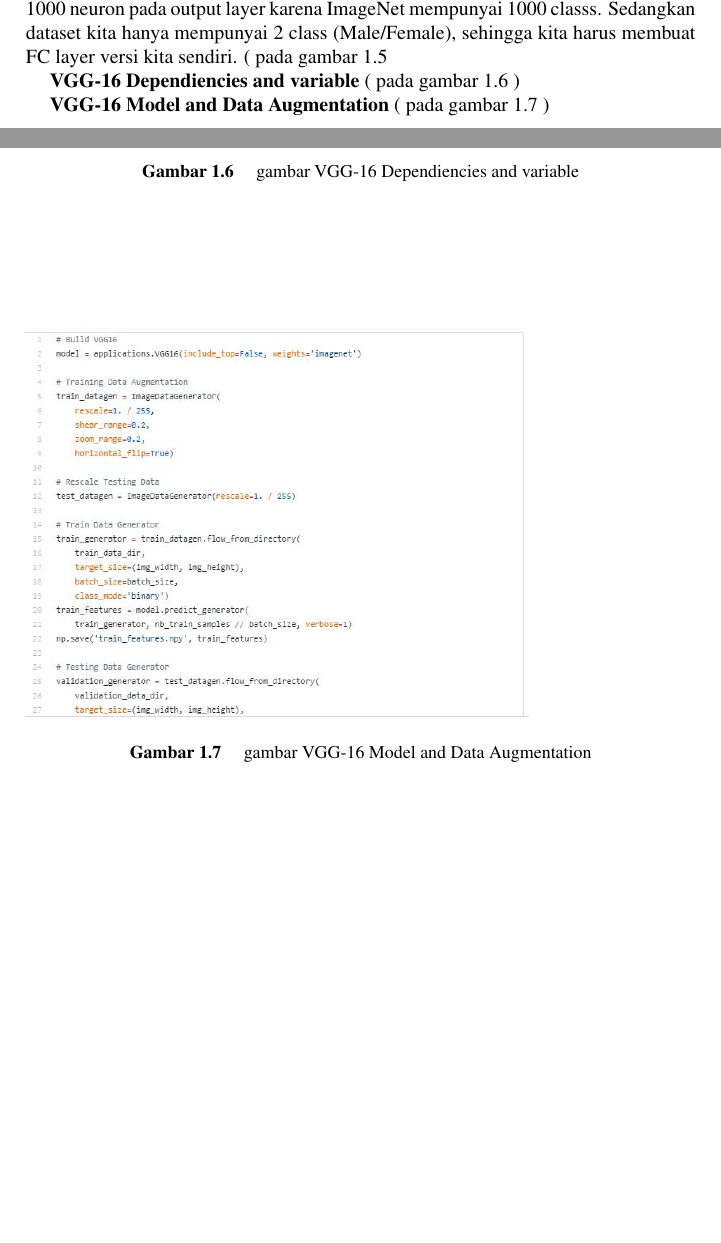
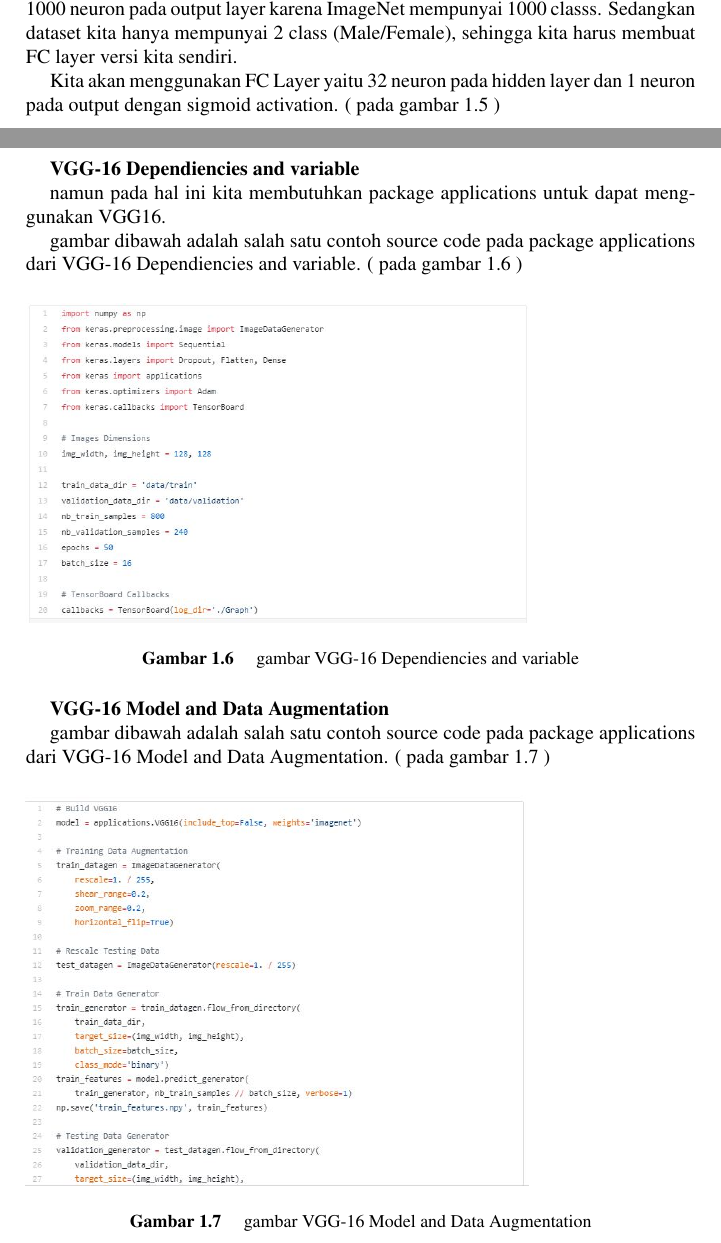
Before and after one commit to BukuInformatika/DeepLearningComputerVision, a LaTeX thesis (main.tex, which reads chapters/introduction.tex): two parts of pages 38 and 39 of 50, joined at a grey line, cut so that both start at the same text, the shorter picture padded with empty space. Compiled offline with pdfLaTeX.

Commit message:
telah diperbaharui

```diff
--- a/chapters/introduction.tex
+++ b/chapters/introduction.tex
@@ -140,9 +140,15 @@ Halo kembali lagi di materi jaringan Saraf Convolutional canggih, dalam kesempat
 
 Gambar diatas adalah arsitektur dari VGG16 (16 Layer). Yang akan kita gunakan adalah Feature Extraction Layer saja, tentu saja dengan weights yang dapat kita download. Weights nya berupa file .h5 seperti yang sudah kita gunakan sebelumnya.
 
-FC layer pada VGG16 terdiri dari 4096–4096–4096 neuron pada hidden layer dan 1000 neuron pada output layer karena ImageNet mempunyai 1000 classs. Sedangkan dataset kita hanya mempunyai 2 class (Male/Female), sehingga kita harus membuat FC layer versi kita sendiri. ( pada gambar \ref{labelgambar1}
+FC layer pada VGG16 terdiri dari 4096–4096–4096 neuron pada hidden layer dan 1000 neuron pada output layer karena ImageNet mempunyai 1000 classs. Sedangkan dataset kita hanya mempunyai 2 class (Male/Female), sehingga kita harus membuat FC layer versi kita sendiri.
+
+Kita akan menggunakan FC Layer yaitu 32 neuron pada hidden layer dan 1 neuron pada output dengan sigmoid activation. ( pada gambar \ref{labelgambar1} )
 
 \textbf{VGG-16 Dependiencies and variable}
+
+namun pada hal ini kita membutuhkan package applications untuk dapat menggunakan VGG16.
+
+gambar dibawah adalah salah satu contoh source code pada package applications dari VGG-16 Dependiencies and variable.
 ( pada gambar \ref{labelgambar2} )
 \begin{figure}[!htp]
 	\includegraphics[width=0.75\textwidth]{figures/vgg1.jpeg}
@@ -151,6 +157,8 @@ FC layer pada VGG16 terdiri dari 4096–4096–4096 neuron pada hidden layer dan
 \end{figure}
 
 \textbf{VGG-16 Model and Data Augmentation}
+
+gambar dibawah adalah salah satu contoh source code pada package applications dari VGG-16 Model and Data Augmentation.
 ( pada gambar \ref{labelgambar3} )
 \begin{figure}[!htp]
 	\includegraphics[width=0.75\textwidth]{figures/vgg2.JPG}
```
Also changed, not shown: main.pdf, chapters/introduction.tex (6 more changed lines).
